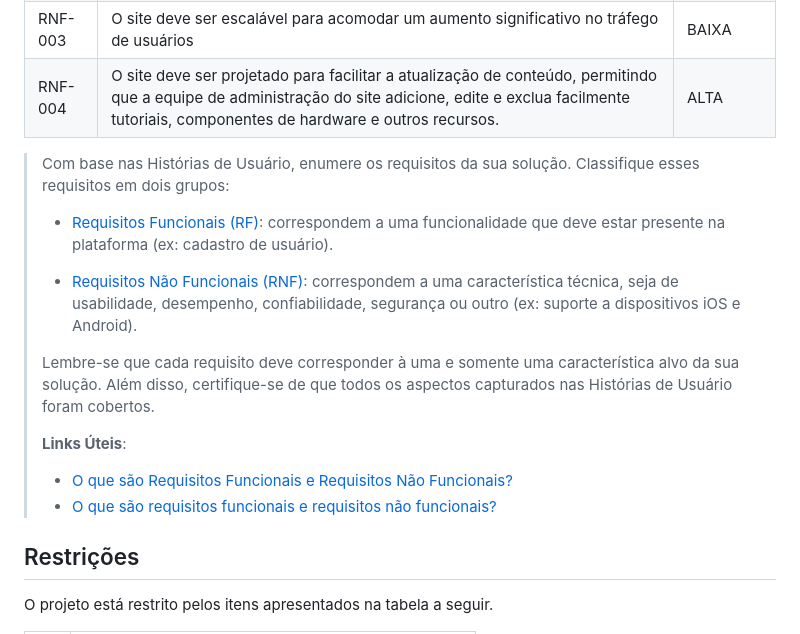
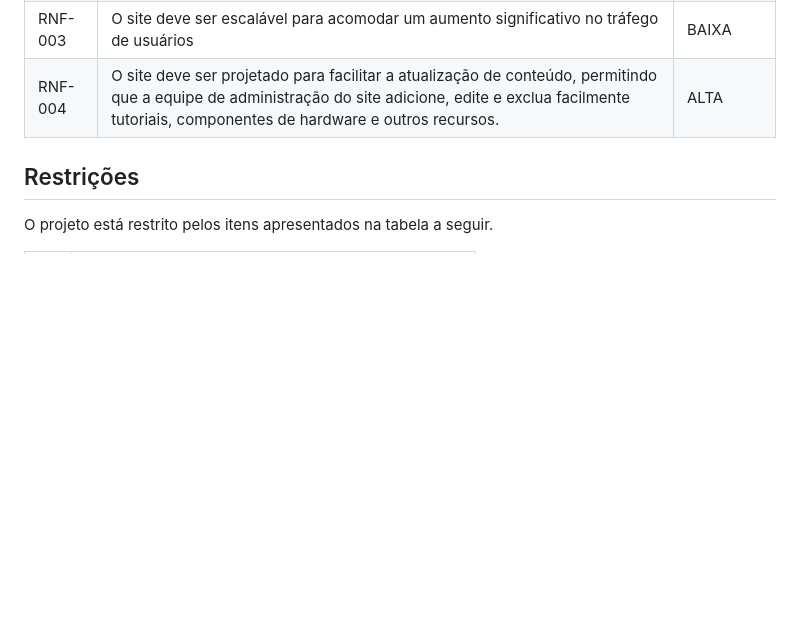
Before and after one commit to ICEI-PUCMinas-PSG-SI-TI/tiaw-2023-2-monteseupc, a Markdown page: docs/relatorio/Relatorio Tecnico - TEMPLATE.md, the part around the change. GitHub-like rendering; blank space fills up the shorter version.

```diff
--- a/docs/relatorio/Relatorio Tecnico - TEMPLATE.md
+++ b/docs/relatorio/Relatorio Tecnico - TEMPLATE.md
@@ -174,28 +174,6 @@ As tabelas que se seguem apresentam os requisitos funcionais e não funcionais q
 |RNF-002|  O tempo máximo de resposta do site para processar requisições de usuário, como carregar páginas e recursos, deve ser de no máximo 3 segundos para manter a usabilidade. |  MÉDIA |
 |RNF-003| O site deve ser escalável para acomodar um aumento significativo no tráfego de usuários |  BAIXA |
 |RNF-004| O site deve ser projetado para facilitar a atualização de conteúdo, permitindo que a equipe de administração do site adicione, edite e exclua facilmente tutoriais, componentes de hardware e outros recursos. |  ALTA |
-
-> Com base nas Histórias de Usuário, enumere os requisitos da sua
-> solução. Classifique esses requisitos em dois grupos:
->
-> - [Requisitos Funcionais (RF)](https://pt.wikipedia.org/wiki/Requisito_funcional):
->   correspondem a uma funcionalidade que deve estar presente na
->   plataforma (ex: cadastro de usuário).
->
-> - [Requisitos Não Funcionais (RNF)](https://pt.wikipedia.org/wiki/Requisito_n%C3%A3o_funcional):
->   correspondem a uma característica técnica, seja de usabilidade,
->   desempenho, confiabilidade, segurança ou outro (ex: suporte a
->   dispositivos iOS e Android).
->
-> Lembre-se que cada requisito deve corresponder à uma e somente uma
-> característica alvo da sua solução. Além disso, certifique-se de que
-> todos os aspectos capturados nas Histórias de Usuário foram cobertos.
->
-> **Links Úteis**:
->
-> - [O que são Requisitos Funcionais e Requisitos Não Funcionais?](https://codificar.com.br/requisitos-funcionais-nao-funcionais/)
-> - [O que são requisitos funcionais e requisitos não funcionais?](https://analisederequisitos.com.br/requisitos-funcionais-e-requisitos-nao-funcionais-o-que-sao/)
-
 
 ## Restrições
 
```
